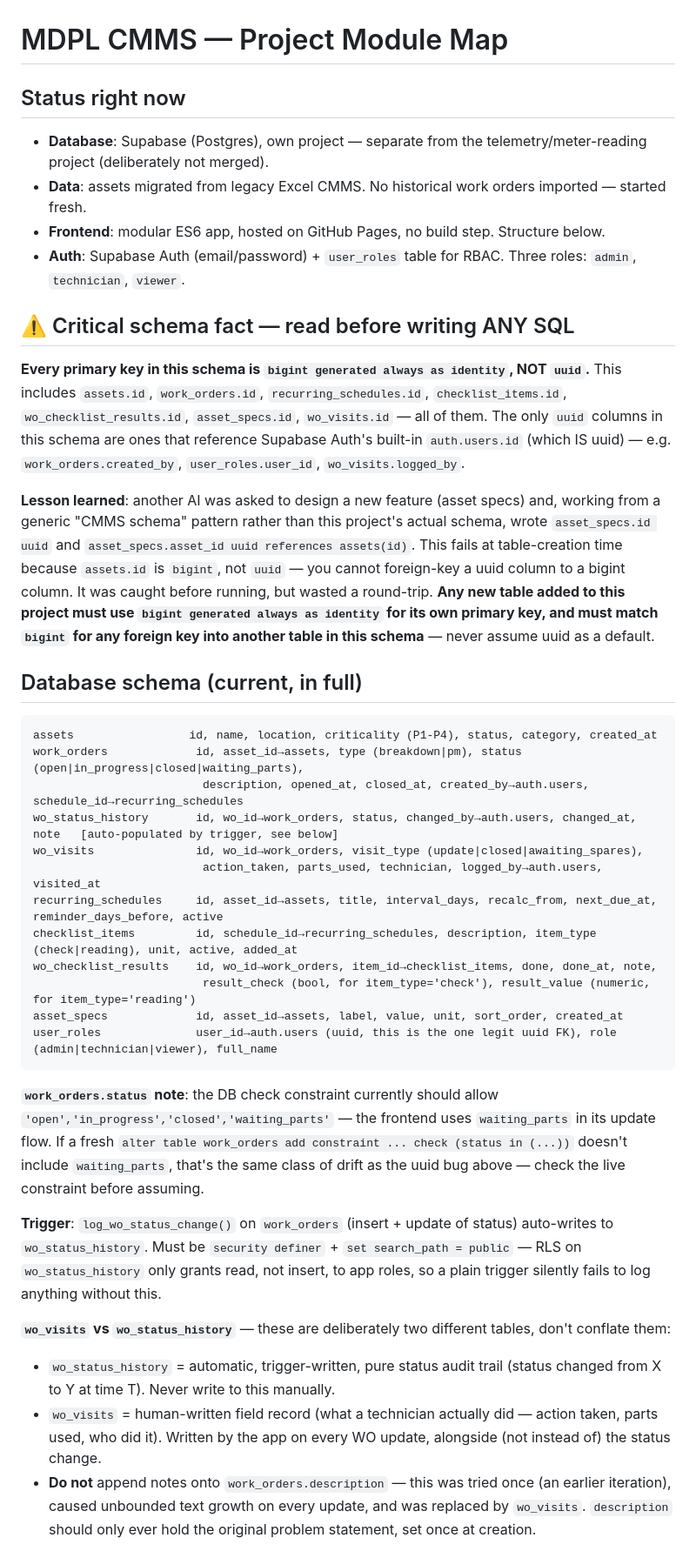
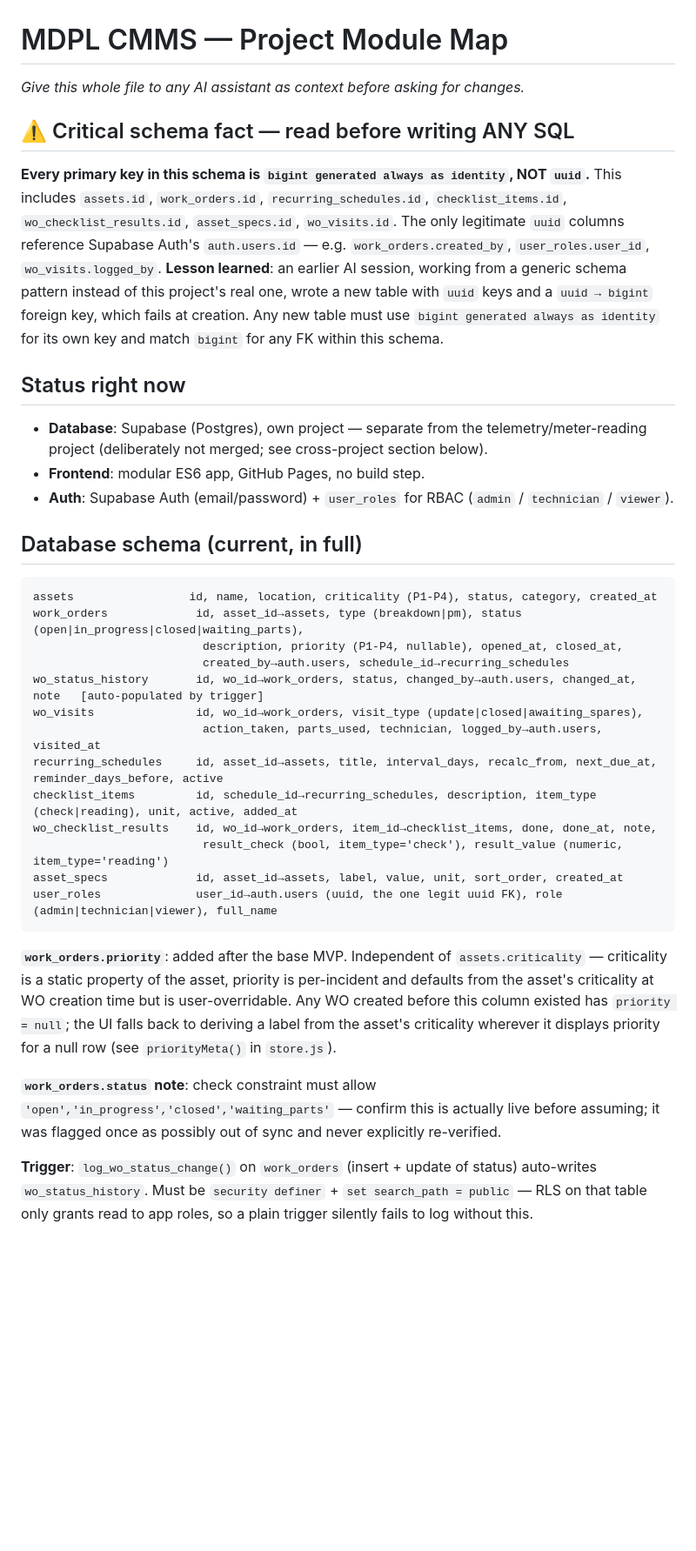
Before and after one commit to mdpleng-cmyk/cmms, a Markdown page: README.md, the part around one of its changes. Shown at 87% size. GitHub-like rendering; blank space fills up the shorter version.

````diff
--- a/README.md
+++ b/README.md
@@ -1,41 +1,36 @@
 # MDPL CMMS — Project Module Map
-
-
-## Status right now
-- **Database**: Supabase (Postgres), own project — separate from the telemetry/meter-reading project (deliberately not merged).
-- **Data**: assets migrated from legacy Excel CMMS. No historical work orders imported — started fresh.
-- **Frontend**: modular ES6 app, hosted on GitHub Pages, no build step. Structure below.
-- **Auth**: Supabase Auth (email/password) + `user_roles` table for RBAC. Three roles: `admin`, `technician`, `viewer`.
+_Give this whole file to any AI assistant as context before asking for changes._
 
 ## ⚠️ Critical schema fact — read before writing ANY SQL
 **Every primary key in this schema is `bigint generated always as identity`, NOT `uuid`.**
-This includes `assets.id`, `work_orders.id`, `recurring_schedules.id`, `checklist_items.id`, `wo_checklist_results.id`, `asset_specs.id`, `wo_visits.id` — all of them.
-The only `uuid` columns in this schema are ones that reference Supabase Auth's built-in `auth.users.id` (which IS uuid) — e.g. `work_orders.created_by`, `user_roles.user_id`, `wo_visits.logged_by`.
+This includes `assets.id`, `work_orders.id`, `recurring_schedules.id`, `checklist_items.id`, `wo_checklist_results.id`, `asset_specs.id`, `wo_visits.id`. The only legitimate `uuid` columns reference Supabase Auth's `auth.users.id` — e.g. `work_orders.created_by`, `user_roles.user_id`, `wo_visits.logged_by`.
+**Lesson learned**: an earlier AI session, working from a generic schema pattern instead of this project's real one, wrote a new table with `uuid` keys and a `uuid → bigint` foreign key, which fails at creation. Any new table must use `bigint generated always as identity` for its own key and match `bigint` for any FK within this schema.
 
-**Lesson learned**: another AI was asked to design a new feature (asset specs) and, working from a generic "CMMS schema" pattern rather than this project's actual schema, wrote `asset_specs.id uuid` and `asset_specs.asset_id uuid references assets(id)`. This fails at table-creation time because `assets.id` is `bigint`, not `uuid` — you cannot foreign-key a uuid column to a bigint column. It was caught before running, but wasted a round-trip. **Any new table added to this project must use `bigint generated always as identity` for its own primary key, and must match `bigint` for any foreign key into another table in this schema** — never assume uuid as a default.
+## Status right now
+- **Database**: Supabase (Postgres), own project — separate from the telemetry/meter-reading project (deliberately not merged; see cross-project section below).
+- **Frontend**: modular ES6 app, GitHub Pages, no build step.
+- **Auth**: Supabase Auth (email/password) + `user_roles` for RBAC (`admin` / `technician` / `viewer`).
 
 ## Database schema (current, in full)
 ```
 assets                 id, name, location, criticality (P1-P4), status, category, created_at
 work_orders             id, asset_id→assets, type (breakdown|pm), status (open|in_progress|closed|waiting_parts),
-                         description, opened_at, closed_at, created_by→auth.users, schedule_id→recurring_schedules
-wo_status_history       id, wo_id→work_orders, status, changed_by→auth.users, changed_at, note   [auto-populated by trigger, see below]
+                         description, priority (P1-P4, nullable), opened_at, closed_at,
+                         created_by→auth.users, schedule_id→recurring_schedules
+wo_status_history       id, wo_id→work_orders, status, changed_by→auth.users, changed_at, note   [auto-populated by trigger]
 wo_visits               id, wo_id→work_orders, visit_type (update|closed|awaiting_spares),
                          action_taken, parts_used, technician, logged_by→auth.users, visited_at
 recurring_schedules     id, asset_id→assets, title, interval_days, recalc_from, next_due_at, reminder_days_before, active
 checklist_items         id, schedule_id→recurring_schedules, description, item_type (check|reading), unit, active, added_at
 wo_checklist_results    id, wo_id→work_orders, item_id→checklist_items, done, done_at, note,
-                         result_check (bool, for item_type='check'), result_value (numeric, for item_type='reading')
+                         result_check (bool, item_type='check'), result_value (numeric, item_type='reading')
 asset_specs             id, asset_id→assets, label, value, unit, sort_order, created_at
-user_roles              user_id→auth.users (uuid, this is the one legit uuid FK), role (admin|technician|viewer), full_name
+user_roles              user_id→auth.users (uuid, the one legit uuid FK), role (admin|technician|viewer), full_name
 ```
 
-**`work_orders.status` note**: the DB check constraint currently should allow `'open','in_progress','closed','waiting_parts'` — the frontend uses `waiting_parts` in its update flow. If a fresh `alter table work_orders add constraint ... check (status in (...))` doesn't include `waiting_parts`, that's the same class of drift as the uuid bug above — check the live constraint before assuming.
+**`work_orders.priority`**: added after the base MVP. Independent of `assets.criticality` — criticality is a static property of the asset, priority is per-incident and defaults from the asset's criticality at WO creation time but is user-overridable. Any WO created before this column existed has `priority = null`; the UI falls back to deriving a label from the asset's criticality wherever it displays priority for a null row (see `priorityMeta()` in `store.js`).
 
-**Trigger**: `log_wo_status_change()` on `work_orders` (insert + update of status) auto-writes to `wo_status_history`. Must be `security definer` + `set search_path = public` — RLS on `wo_status_history` only grants read, not insert, to app roles, so a plain trigger silently fails to log anything without this.
+**`work_orders.status` note**: check constraint must allow `'open','in_progress','closed','waiting_parts'` — confirm this is actually live before assuming; it was flagged once as possibly out of sync and never explicitly re-verified.
 
-**`wo_visits` vs `wo_status_history`** — these are deliberately two different tables, don't conflate them:
-- `wo_status_history` = automatic, trigger-written, pure status audit trail (status changed from X to Y at time T). Never write to this manually.
-- `wo_visits` = human-written field record (what a technician actually did — action taken, parts used, who did it). Written by the app on every WO update, alongside (not instead of) the status change.
-- **Do not** append notes onto `work_orders.description` — this was tried once (an earlier iteration), caused unbounded text growth on every update, and was replaced by `wo_visits`. `description` should only ever hold the original problem statement, set once at creation.
+**Trigger**: `log_wo_status_change()` on `work_orders` (insert + update of status) auto-writes `wo_status_history`. Must be `security definer` + `set search_path = public` — RLS on that table only grants read to app roles, so a plain trigger silently fails to log without this.
 
````
Also changed, not shown: other parts of README.md (+54 -29 lines).
